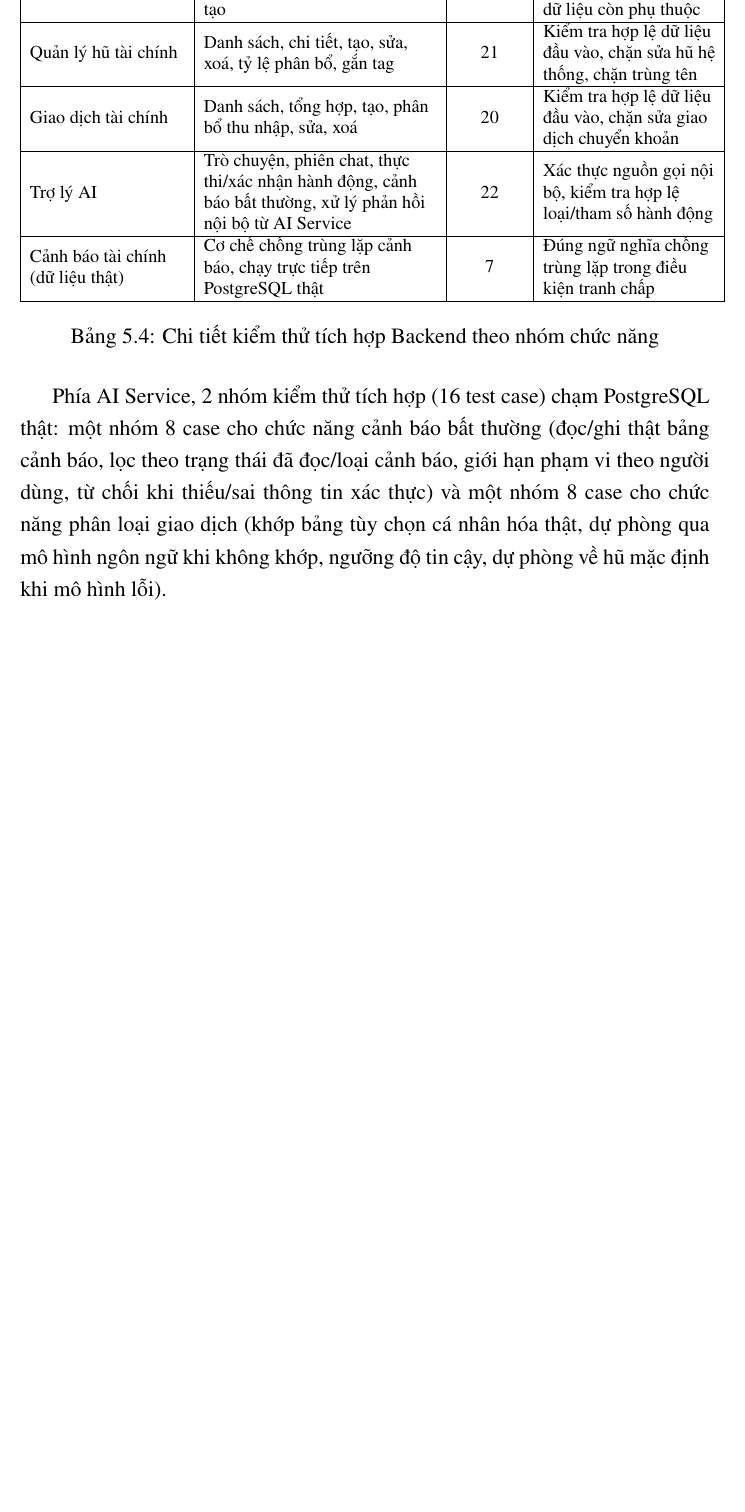
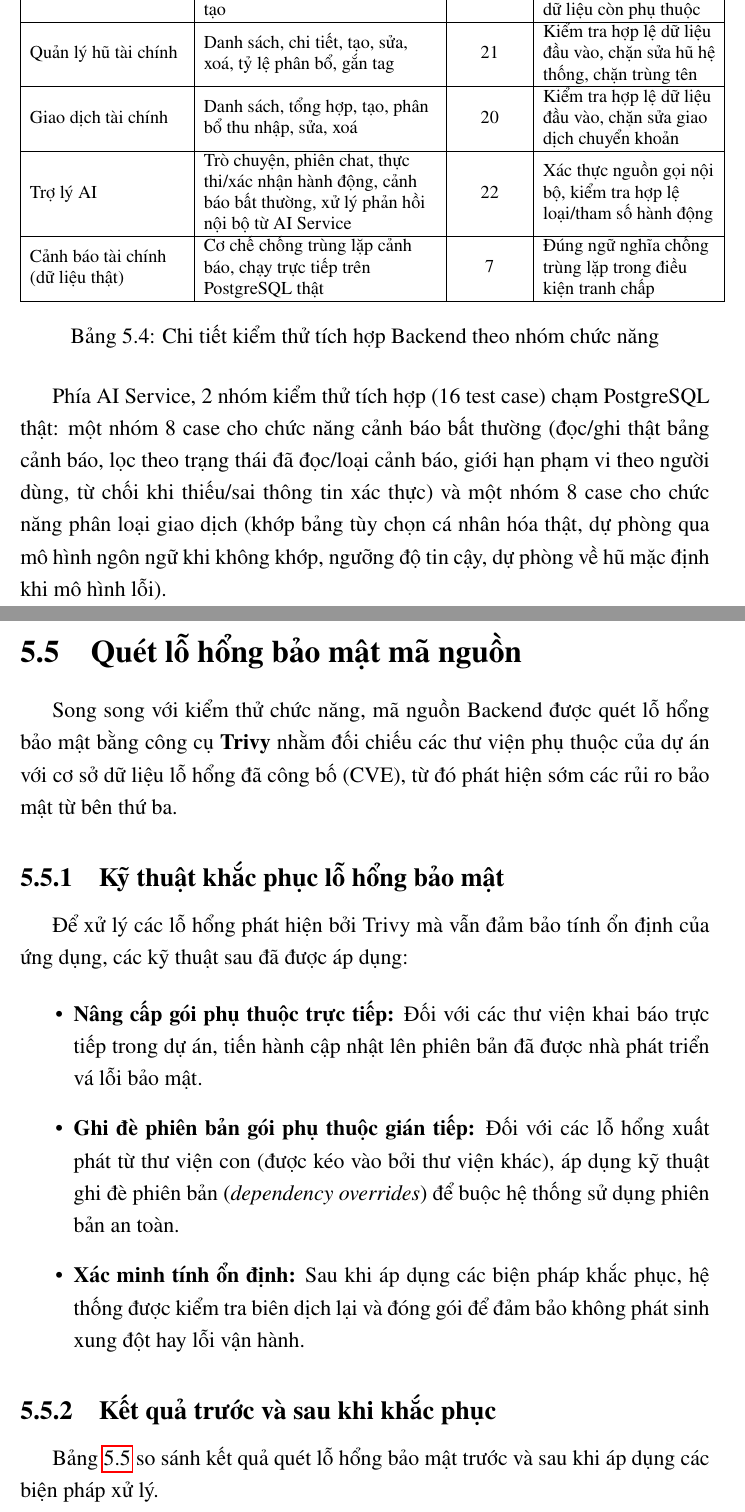
Before and after one commit to HuynhCongMinh007/Report-Datn, a LaTeX thesis (main.tex, which reads Chapter5/chapter5.tex): part of page 119 of 138 before the commit and two parts of pages 119 and 120 of 139 after it, the two joined at a grey line, cut so that both start at the same text, the shorter picture padded with empty space. Compiled offline with pdfLaTeX.

```diff
--- a/Chapter5/chapter5.tex
+++ b/Chapter5/chapter5.tex
@@ -494,3 +494,19 @@
 
 Phía AI Service, 2 nhóm kiểm thử tích hợp (16 test case) chạm PostgreSQL thật: một nhóm 8 case cho chức năng cảnh báo bất thường (đọc/ghi thật bảng cảnh báo, lọc theo trạng thái đã đọc/loại cảnh báo, giới hạn phạm vi theo người dùng, từ chối khi thiếu/sai thông tin xác thực) và một nhóm 8 case cho chức năng phân loại giao dịch (khớp bảng tùy chọn cá nhân hóa thật, dự phòng qua mô hình ngôn ngữ khi không khớp, ngưỡng độ tin cậy, dự phòng về hũ mặc định khi mô hình lỗi).
 
+\section{Quét lỗ hổng bảo mật mã nguồn}
+\label{sec:kiem-thu-bao-mat}
+
+Song song với kiểm thử chức năng, mã nguồn Backend được quét lỗ hổng bảo mật bằng công cụ \textbf{Trivy} nhằm đối chiếu các thư viện phụ thuộc của dự án với cơ sở dữ liệu lỗ hổng đã công bố (CVE), từ đó phát hiện sớm các rủi ro bảo mật từ bên thứ ba.
+
+\subsection{Kỹ thuật khắc phục lỗ hổng bảo mật}
+Để xử lý các lỗ hổng phát hiện bởi Trivy mà vẫn đảm bảo tính ổn định của ứng dụng, các kỹ thuật sau đã được áp dụng:
+
+\begin{itemize}
+    \item \textbf{Nâng cấp gói phụ thuộc trực tiếp:} Đối với các thư viện khai báo trực tiếp trong dự án, tiến hành cập nhật lên phiên bản đã được nhà phát triển vá lỗi bảo mật.
+    \item \textbf{Ghi đè phiên bản gói phụ thuộc gián tiếp:} Đối với các lỗ hổng xuất phát từ thư viện con (được kéo vào bởi thư viện khác), áp dụng kỹ thuật ghi đè phiên bản (\textit{dependency overrides}) để buộc hệ thống sử dụng phiên bản an toàn.
+    \item \textbf{Xác minh tính ổn định:} Sau khi áp dụng các biện pháp khắc phục, hệ thống được kiểm tra biên dịch lại và đóng gói để đảm bảo không phát sinh xung đột hay lỗi vận hành.
+\end{itemize}
+
+\subsection{Kết quả trước và sau khi khắc phục}
+Bảng~\ref{tab:trivy-before-after} so sánh kết quả quét lỗ hổng bảo mật trước và sau khi áp dụng các biện pháp xử lý.
```
Also changed, not shown: References/references.bib (+8 -0 lines), Chapter5/chapter5.tex (18 more changed lines).
